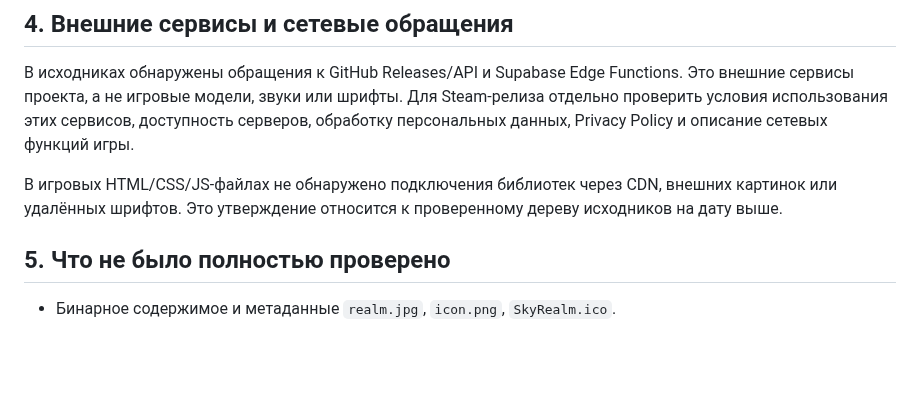
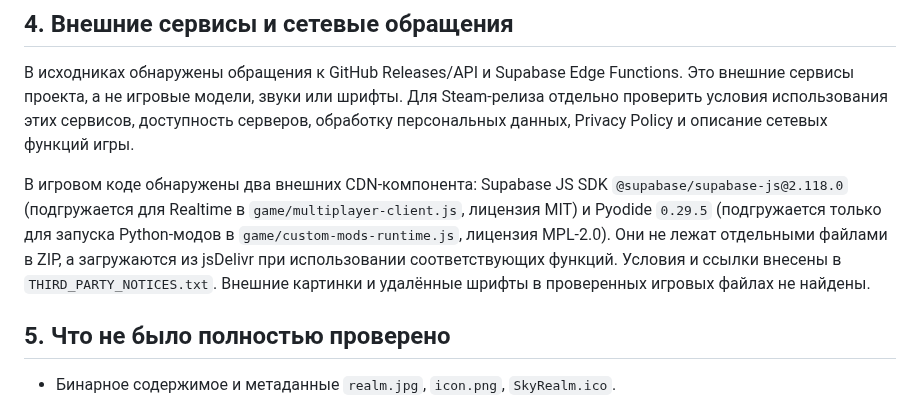
Before and after one commit to kisia319-cell/SkyRealm-PC-Launcher, a Markdown page: ASSET_AND_LICENSE_REGISTER.md, the part around the change. Drawn GitHub-style; blank space fills up the shorter version.

Commit message:
Record runtime CDN dependencies and licenses

```diff
--- a/ASSET_AND_LICENSE_REGISTER.md
+++ b/ASSET_AND_LICENSE_REGISTER.md
@@ -55,7 +55,7 @@
 
 В исходниках обнаружены обращения к GitHub Releases/API и Supabase Edge Functions. Это внешние сервисы проекта, а не игровые модели, звуки или шрифты. Для Steam-релиза отдельно проверить условия использования этих сервисов, доступность серверов, обработку персональных данных, Privacy Policy и описание сетевых функций игры.
 
-В игровых HTML/CSS/JS-файлах не обнаружено подключения библиотек через CDN, внешних картинок или удалённых шрифтов. Это утверждение относится к проверенному дереву исходников на дату выше.
+В игровом коде обнаружены два внешних CDN-компонента: Supabase JS SDK `@supabase/supabase-js@2.118.0` (подгружается для Realtime в `game/multiplayer-client.js`, лицензия MIT) и Pyodide `0.29.5` (подгружается только для запуска Python-модов в `game/custom-mods-runtime.js`, лицензия MPL-2.0). Они не лежат отдельными файлами в ZIP, а загружаются из jsDelivr при использовании соответствующих функций. Условия и ссылки внесены в `THIRD_PARTY_NOTICES.txt`. Внешние картинки и удалённые шрифты в проверенных игровых файлах не найдены.
 
 ## 5. Что не было полностью проверено
 
```
